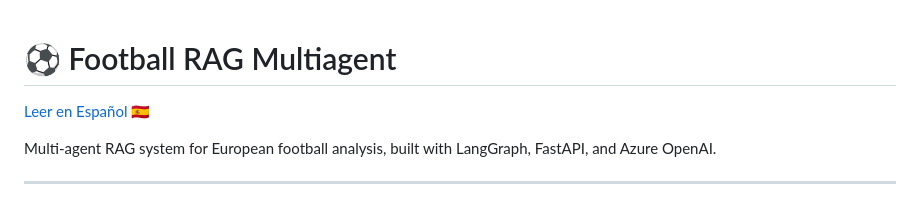
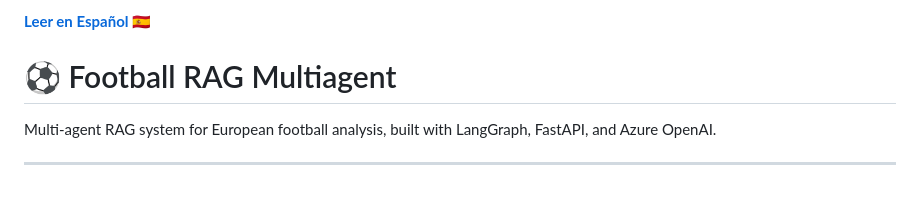
Before and after one commit to ethaan19/football-multiagent-rag, a Markdown page: README.md, the part around the change. Rendered like a GitHub page.

```diff
--- a/README.md
+++ b/README.md
@@ -1,6 +1,6 @@
+**[Leer en Español 🇪🇸](docs/README.md)**
+
 # ⚽ Football RAG Multiagent
-
-[Leer en Español 🇪🇸](docs/README.md)
 
 Multi-agent RAG system for European football analysis, built with LangGraph, FastAPI, and Azure OpenAI.
 
```
